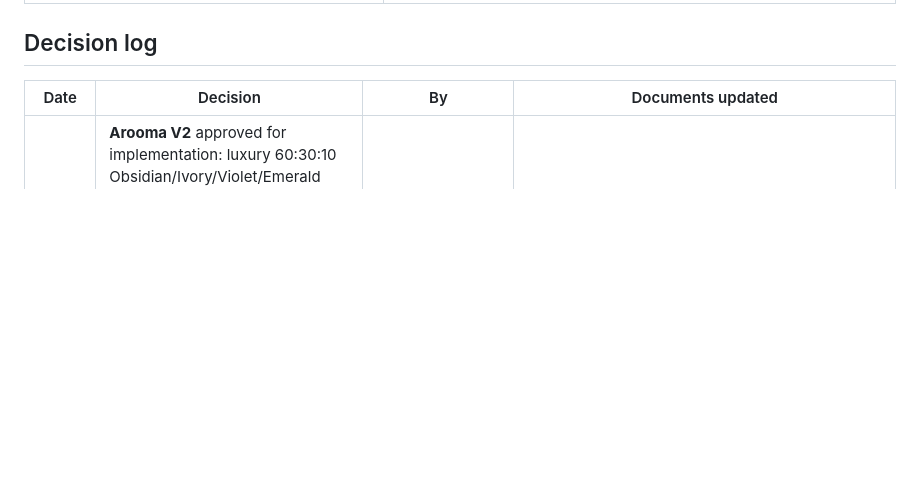
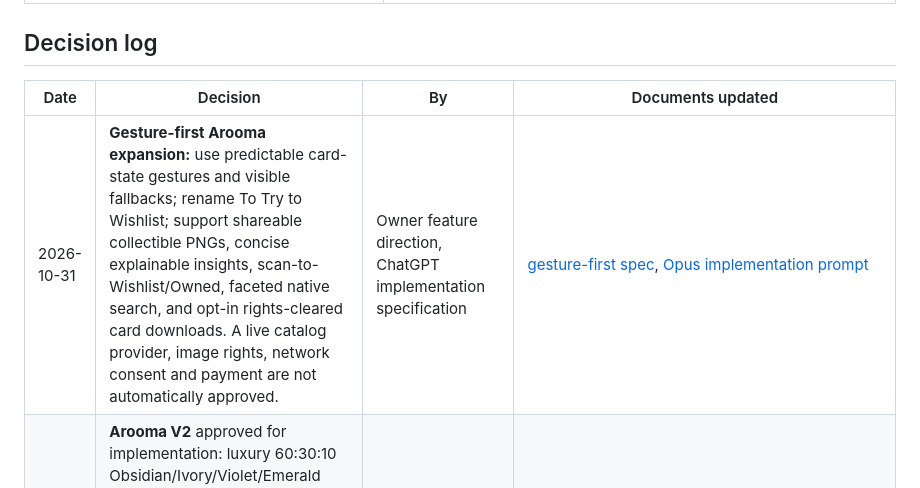
Before and after one commit to WGLewis0721/Arooma-App, a Markdown page: docs/design/DECISIONS.md, the part around the change. GitHub-like rendering; blank space fills up the shorter version.

Commit message:
docs(arooma): index gesture-first product direction and Opus handoff

```diff
--- a/docs/design/DECISIONS.md
+++ b/docs/design/DECISIONS.md
@@ -28,6 +28,7 @@ Resolve an open decision here and in its source document together, then move the
 
 | Date | Decision | By | Documents updated |
 | --- | --- | --- | --- |
+| 2026-10-31 | **Gesture-first Arooma expansion:** use predictable card-state gestures and visible fallbacks; rename To Try to Wishlist; support shareable collectible PNGs, concise explainable insights, scan-to-Wishlist/Owned, faceted native search, and opt-in rights-cleared card downloads. A live catalog provider, image rights, network consent and payment are not automatically approved. | Owner feature direction, ChatGPT implementation specification | [gesture-first spec](specs/2026-10-31-gesture-first-wishlist-discovery.md), [Opus implementation prompt](prompts/OPUS_55_GESTURE_FIRST_WISHLIST_DISCOVERY.md) |
 | 2026-10-30 | **Arooma V2** approved for implementation: luxury 60:30:10 Obsidian/Ivory/Violet/Emerald palettes with light/dark mode, calligraphy intro instead of doors, four illustrated commissioned fragrance-card pairs in demo, same Cover Flow/Stack/Fan and one-tap basic actions, owner collection preserved, merge on passing regression checks | Owner implementation authorization; ChatGPT | [specs/2026-10-30-v2-collectible-gallery-implementation.md](specs/2026-10-30-v2-collectible-gallery-implementation.md), [brand/BRAND_BOARD.md](brand/BRAND_BOARD.md), [RULES_CARD.md](RULES_CARD.md) |
 | 2026-10-30 | Pursue Yugipedia-style **unofficial real-fragrance collection companion**: factual variant database and original collectible artwork, independent branding and optional future ad-free/premium features. Do **not** copy its blanket fair-use assertion or treat App Store approval as permission. Public third-party images, legal rationale, IAP pricing and app integration need separate rights/product review | Owner product direction, documented by ChatGPT | [brand/THIRD_PARTY_CONTENT_POLICY.md](brand/THIRD_PARTY_CONTENT_POLICY.md), [specs/2026-10-30-unofficial-companion-strategy.md](specs/2026-10-30-unofficial-companion-strategy.md) |
 | 2026-10-30 | Locked **Dior Sauvage Elixir** final card composition as Archive Foil v3: top-note imagery and 3–4 names appear on the front, **no ULTRA RARE** because exact concentration communicates product class, precise back typography/spacing preserved, three horizontal photo-note rows and three metadata fields. Previous Prodigy v2 remains historical. Approved graphic reference is visual only; verify every future product's notes/year independently | Owner approved; ChatGPT codified | [brand/COLLECTIBLE_CARD_ART_DIRECTION.md](brand/COLLECTIBLE_CARD_ART_DIRECTION.md), [packs/collectible-image-generation.md](packs/collectible-image-generation.md), [brand/COLLECTIBLE_CARD_PRODUCTION.md](brand/COLLECTIBLE_CARD_PRODUCTION.md) |
```
